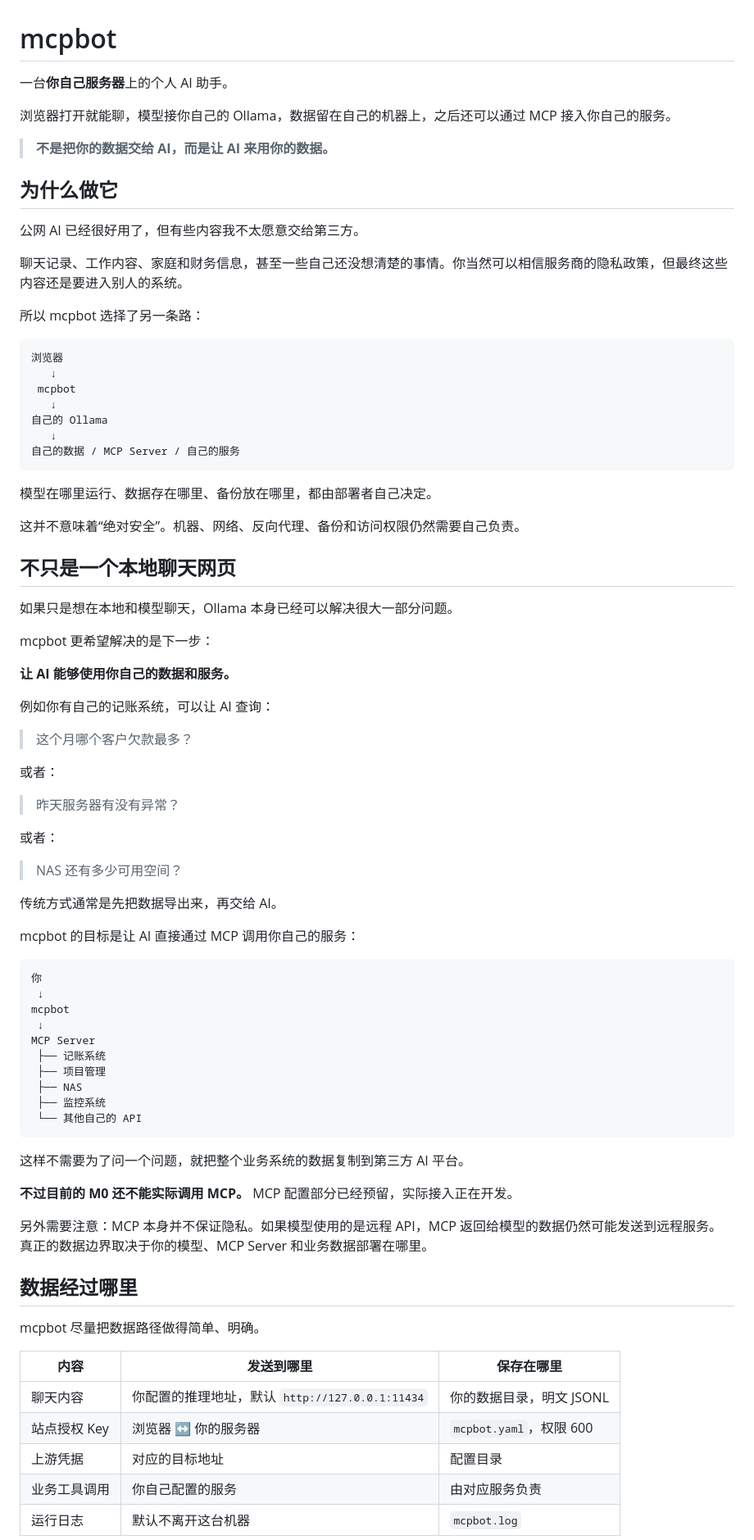
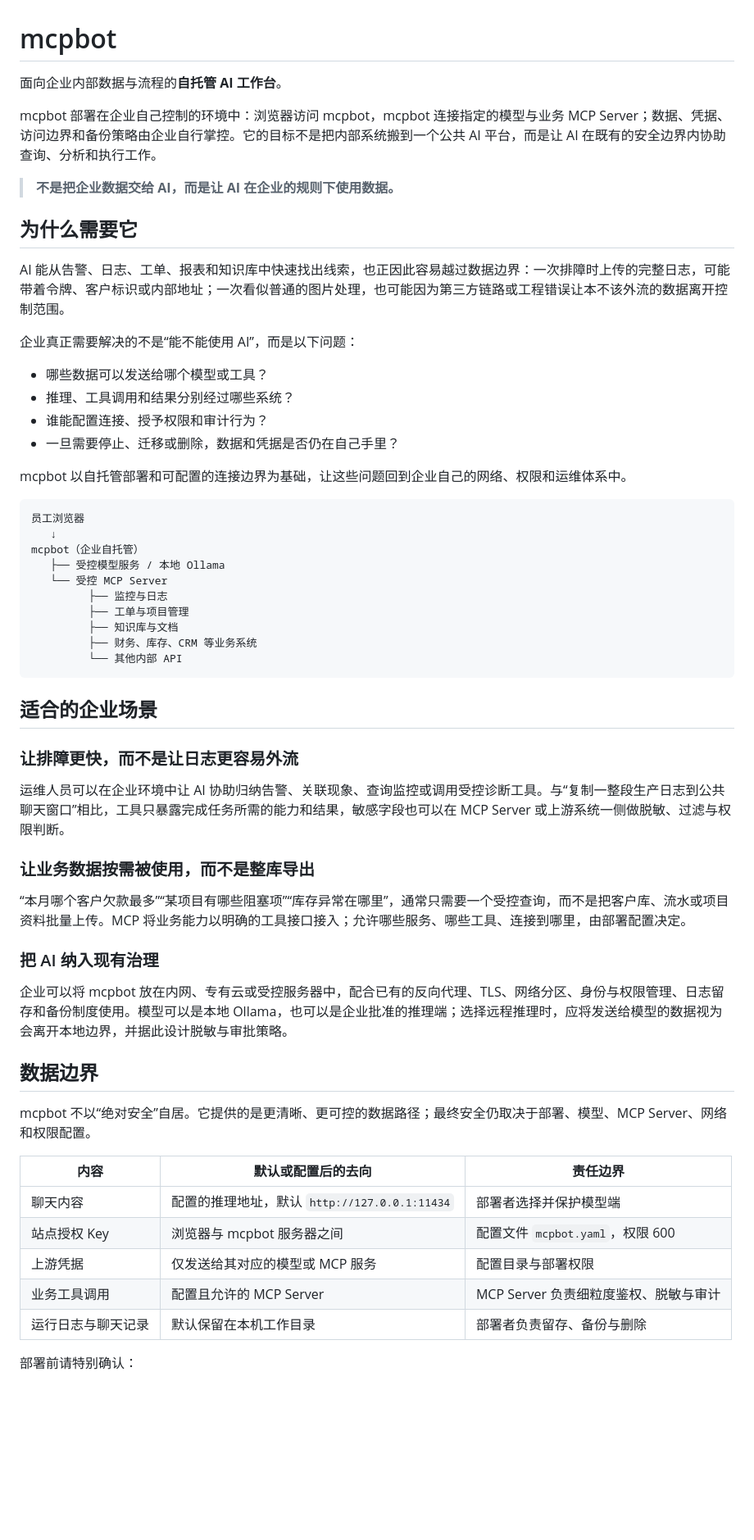
Before and after one commit to reddishz/mcpbot, a Markdown page: README.md, the part around one of its changes. Shown at 82% size. GitHub-like rendering; blank space fills up the shorter version.

Commit message:
docs: reposition mcpbot for enterprise use

````diff
--- a/README.md
+++ b/README.md
@@ -1,85 +1,62 @@
 # mcpbot
 
-一台**你自己服务器**上的个人 AI 助手。
+面向企业内部数据与流程的**自托管 AI 工作台**。
 
-浏览器打开就能聊，模型接你自己的 Ollama，数据留在自己的机器上，之后还可以通过 MCP 接入你自己的服务。
+mcpbot 部署在企业自己控制的环境中：浏览器访问 mcpbot，mcpbot 连接指定的模型与业务 MCP Server；数据、凭据、访问边界和备份策略由企业自行掌控。它的目标不是把内部系统搬到一个公共 AI 平台，而是让 AI 在既有的安全边界内协助查询、分析和执行工作。
 
-> **不是把你的数据交给 AI，而是让 AI 来用你的数据。**
+> **不是把企业数据交给 AI，而是让 AI 在企业的规则下使用数据。**
 
-## 为什么做它
+## 为什么需要它
 
-公网 AI 已经很好用了，但有些内容我不太愿意交给第三方。
+AI 能从告警、日志、工单、报表和知识库中快速找出线索，也正因此容易越过数据边界：一次排障时上传的完整日志，可能带着令牌、客户标识或内部地址；一次看似普通的图片处理，也可能因为第三方链路或工程错误让本不该外流的数据离开控制范围。
 
-聊天记录、工作内容、家庭和财务信息，甚至一些自己还没想清楚的事情。你当然可以相信服务商的隐私政策，但最终这些内容还是要进入别人的系统。
+企业真正需要解决的不是“能不能使用 AI”，而是以下问题：
 
-所以 mcpbot 选择了另一条路：
+* 哪些数据可以发送给哪个模型或工具？
+* 推理、工具调用和结果分别经过哪些系统？
+* 谁能配置连接、授予权限和审计行为？
+* 一旦需要停止、迁移或删除，数据和凭据是否仍在自己手里？
+
+mcpbot 以自托管部署和可配置的连接边界为基础，让这些问题回到企业自己的网络、权限和运维体系中。
 
 ```text
-浏览器
+员工浏览器
    ↓
- mcpbot
-   ↓
-自己的 Ollama
-   ↓
-自己的数据 / MCP Server / 自己的服务
+mcpbot（企业自托管）
+   ├── 受控模型服务 / 本地 Ollama
+   └── 受控 MCP Server
+         ├── 监控与日志
+         ├── 工单与项目管理
+         ├── 知识库与文档
+         ├── 财务、库存、CRM 等业务系统
+         └── 其他内部 API
 ```
 
-模型在哪里运行、数据存在哪里、备份放在哪里，都由部署者自己决定。
+## 适合的企业场景
 
-这并不意味着“绝对安全”。机器、网络、反向代理、备份和访问权限仍然需要自己负责。
+### 让排障更快，而不是让日志更容易外流
 
-## 不只是一个本地聊天网页
+运维人员可以在企业环境中让 AI 协助归纳告警、关联现象、查询监控或调用受控诊断工具。与“复制一整段生产日志到公共聊天窗口”相比，工具只暴露完成任务所需的能力和结果，敏感字段也可以在 MCP Server 或上游系统一侧做脱敏、过滤与权限判断。
 
-如果只是想在本地和模型聊天，Ollama 本身已经可以解决很大一部分问题。
+### 让业务数据按需被使用，而不是整库导出
 
-mcpbot 更希望解决的是下一步：
+“本月哪个客户欠款最多”“某项目有哪些阻塞项”“库存异常在哪里”，通常只需要一个受控查询，而不是把客户库、流水或项目资料批量上传。MCP 将业务能力以明确的工具接口接入；允许哪些服务、哪些工具、连接到哪里，由部署配置决定。
 
-**让 AI 能够使用你自己的数据和服务。**
+### 把 AI 纳入现有治理
 
-例如你有自己的记账系统，可以让 AI 查询：
+企业可以将 mcpbot 放在内网、专有云或受控服务器中，配合已有的反向代理、TLS、网络分区、身份与权限管理、日志留存和备份制度使用。模型可以是本地 Ollama，也可以是企业批准的推理端；选择远程推理时，应将发送给模型的数据视为会离开本地边界，并据此设计脱敏与审批策略。
 
-> 这个月哪个客户欠款最多？
+## 数据边界
 
-或者：
+mcpbot 不以“绝对安全”自居。它提供的是更清晰、更可控的数据路径；最终安全仍取决于部署、模型、MCP Server、网络和权限配置。
 
-> 昨天服务器有没有异常？
+| 内容 | 默认或配置后的去向 | 责任边界 |
+| --- | --- | --- |
+| 聊天内容 | 配置的推理地址，默认 `http://127.0.0.1:11434` | 部署者选择并保护模型端 |
+| 站点授权 Key | 浏览器与 mcpbot 服务器之间 | 配置文件 `mcpbot.yaml`，权限 600 |
+| 上游凭据 | 仅发送给其对应的模型或 MCP 服务 | 配置目录与部署权限 |
+| 业务工具调用 | 配置且允许的 MCP Server | MCP Server 负责细粒度鉴权、脱敏与审计 |
+| 运行日志与聊天记录 | 默认保留在本机工作目录 | 部署者负责留存、备份与删除 |
 
-或者：
+部署前请特别确认：
 
-> NAS 还有多少可用空间？
-
-传统方式通常是先把数据导出来，再交给 AI。
-
-mcpbot 的目标是让 AI 直接通过 MCP 调用你自己的服务：
-
-```text
-你
- ↓
-mcpbot
- ↓
-MCP Server
- ├── 记账系统
- ├── 项目管理
- ├── NAS
- ├── 监控系统
- └── 其他自己的 API
-```
-
-这样不需要为了问一个问题，就把整个业务系统的数据复制到第三方 AI 平台。
-
-**不过目前的 M0 还不能实际调用 MCP。** MCP 配置部分已经预留，实际接入正在开发。
-
-另外需要注意：MCP 本身并不保证隐私。如果模型使用的是远程 API，MCP 返回给模型的数据仍然可能发送到远程服务。真正的数据边界取决于你的模型、MCP Server 和业务数据部署在哪里。
-
-## 数据经过哪里
-
-mcpbot 尽量把数据路径做得简单、明确。
-
-| 内容       | 发送到哪里                                | 保存在哪里                |
-| -------- | ------------------------------------ | -------------------- |
-| 聊天内容     | 你配置的推理地址，默认 `http://127.0.0.1:11434` | 你的数据目录，明文 JSONL      |
-| 站点授权 Key | 浏览器 ↔ 你的服务器                          | `mcpbot.yaml`，权限 600 |
-| 上游凭据     | 对应的目标地址                              | 配置目录                 |
-| 业务工具调用   | 你自己配置的服务                             | 由对应服务负责              |
-| 运行日志     | 默认不离开这台机器                            | `mcpbot.log`         |
-
````
Also changed, not shown: other parts of README.md (+23 -110 lines), docs/mcpbot.md (+136 -292 lines).
